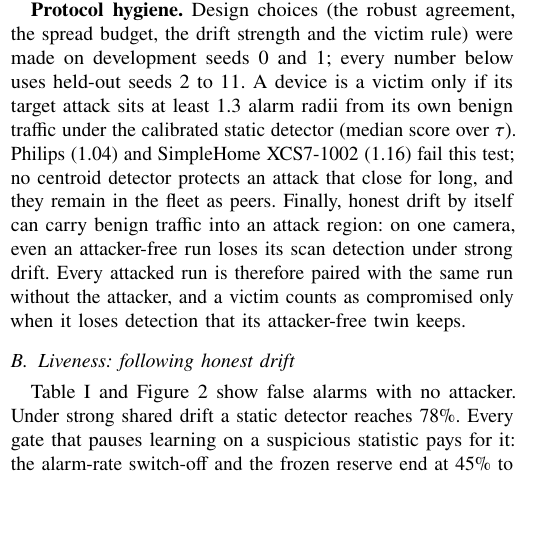
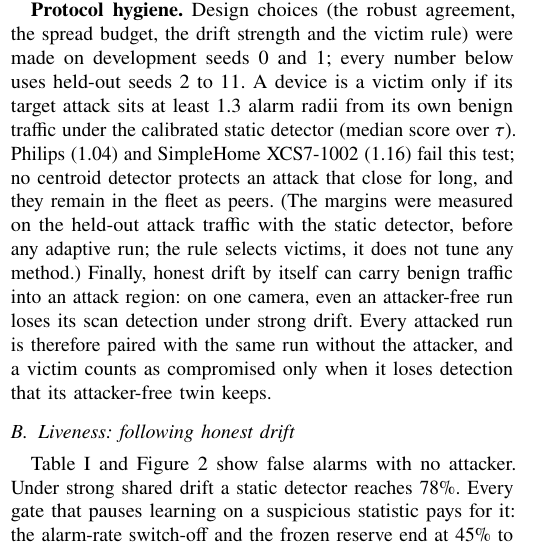
Before and after one commit to IOT-snu/brainstorming, a LaTeX paper (paper/main.tex, which reads paper/eval.tex): part of one column of page 5 of 12, cut so that both start at the same text, the shorter picture padded with empty space. Compiled offline with pdfLaTeX.

Commit message:
State how the victim margins were measured

```diff
--- a/paper/eval.tex
+++ b/paper/eval.tex
@@ -11,7 +11,8 @@ and the victim rule) were made on development seeds 0 and 1; every number below
 2 to 11. A device is a victim only if its target attack sits at least 1.3 alarm radii from its own
 benign traffic under the calibrated static detector (median score over $\tau$). Philips (1.04) and
 SimpleHome XCS7-1002 (1.16) fail this test; no centroid detector protects an attack that close for
-long, and they remain in the fleet as peers. Finally, honest drift by itself can carry benign traffic
+long, and they remain in the fleet as peers. (The margins were measured on the held-out attack traffic
+with the static detector, before any adaptive run; the rule selects victims, it does not tune any method.) Finally, honest drift by itself can carry benign traffic
 into an attack region: on one camera, even an attacker-free run loses its scan detection under strong
 drift. Every attacked run is therefore paired with the same run without the attacker, and a victim
 counts as compromised only when it loses detection that its attacker-free twin keeps.
```
Also changed, not shown: paper/main.pdf.
